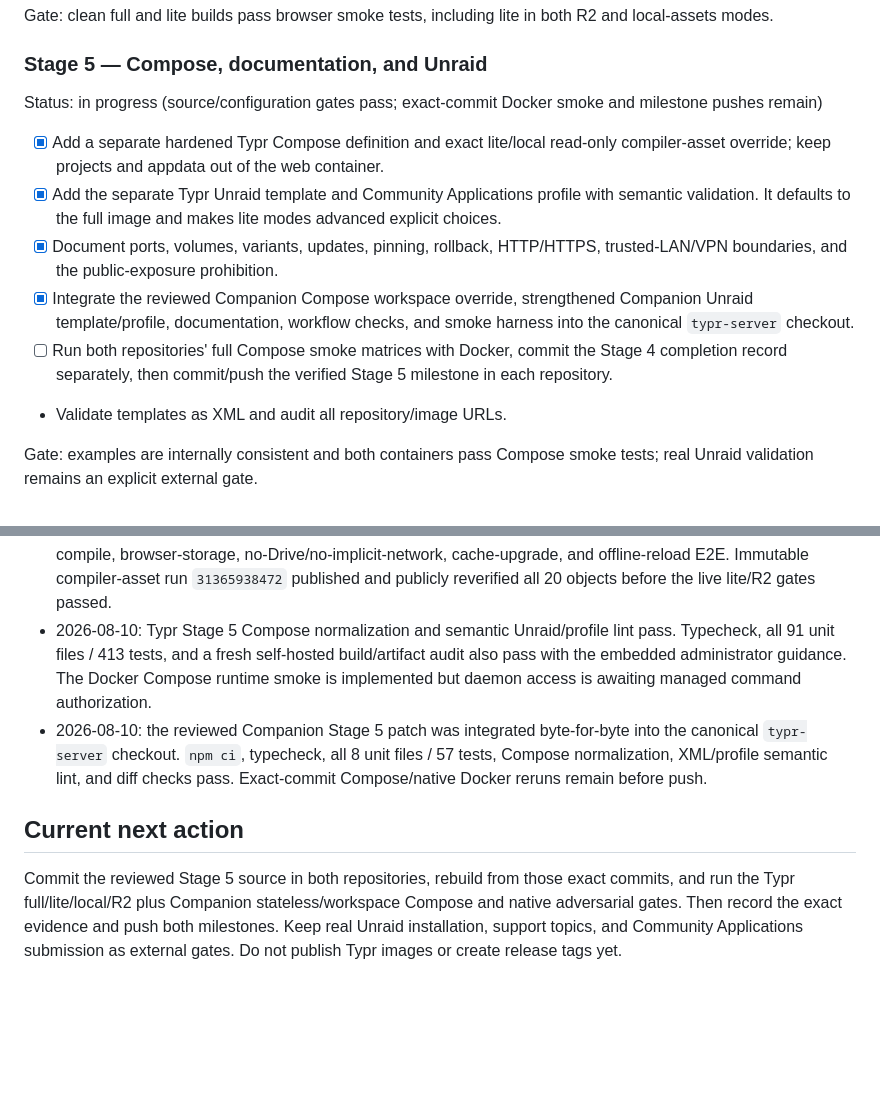
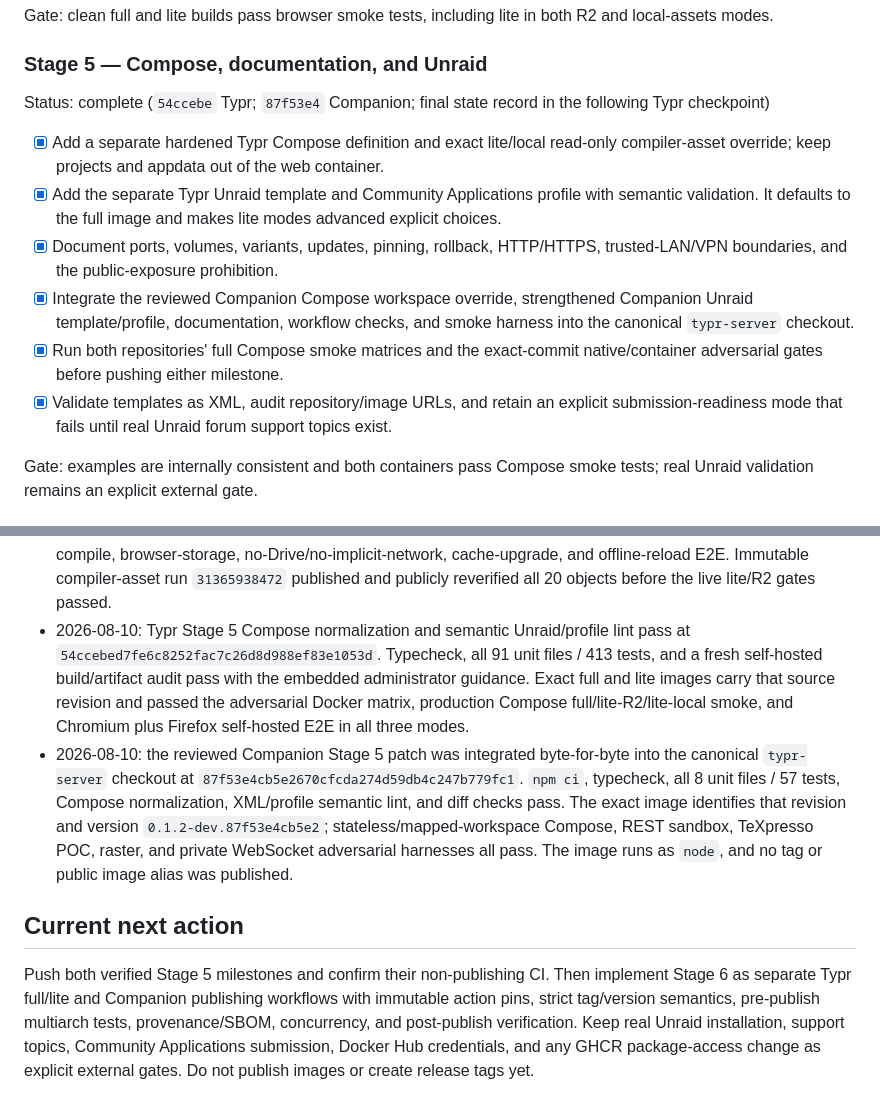
Before and after one commit to max-prime-math/typr, a Markdown page: CURRENT_STATE.md, 2 parts joined by grey strips. Rendered like a GitHub page; blank space fills up the shorter version.

Commit message:
Complete self-host deployment validation

```diff
--- a/CURRENT_STATE.md
+++ b/CURRENT_STATE.md
@@ -323,8 +323,8 @@ R2 and local-assets modes.
 
 ### Stage 5 — Compose, documentation, and Unraid
 
-Status: in progress (source/configuration gates pass; exact-commit Docker smoke
-and milestone pushes remain)
+Status: complete (`54ccebe` Typr; `87f53e4` Companion; final state record in
+the following Typr checkpoint)
 
 - [x] Add a separate hardened Typr Compose definition and exact lite/local
   read-only compiler-asset override; keep projects and appdata out of the web
@@ -337,10 +337,11 @@ and milestone pushes remain)
 - [x] Integrate the reviewed Companion Compose workspace override, strengthened
   Companion Unraid template/profile, documentation, workflow checks, and smoke
   harness into the canonical `typr-server` checkout.
-- [ ] Run both repositories' full Compose smoke matrices with Docker, commit the
-  Stage 4 completion record separately, then commit/push the verified Stage 5
-  milestone in each repository.
-- Validate templates as XML and audit all repository/image URLs.
+- [x] Run both repositories' full Compose smoke matrices and the exact-commit
+  native/container adversarial gates before pushing either milestone.
+- [x] Validate templates as XML, audit repository/image URLs, and retain an
+  explicit submission-readiness mode that fails until real Unraid forum support
+  topics exist.
 
 Gate: examples are internally consistent and both containers pass Compose smoke
 tests; real Unraid validation remains an explicit external gate.
@@ -477,20 +478,27 @@ Only these are expected to require the user:
   and offline-reload E2E. Immutable compiler-asset run `31365938472` published
   and publicly reverified all 20 objects before the live lite/R2 gates passed.
 - 2026-08-10: Typr Stage 5 Compose normalization and semantic Unraid/profile
-  lint pass. Typecheck, all 91 unit files / 413 tests, and a fresh self-hosted
-  build/artifact audit also pass with the embedded administrator guidance. The
-  Docker Compose runtime smoke is implemented but daemon access is awaiting
-  managed command authorization.
+  lint pass at `54ccebed7fe6c8252fac7c26d8d988ef83e1053d`. Typecheck, all
+  91 unit files / 413 tests, and a fresh self-hosted build/artifact audit pass
+  with the embedded administrator guidance. Exact full and lite images carry
+  that source revision and passed the adversarial Docker matrix, production
+  Compose full/lite-R2/lite-local smoke, and Chromium plus Firefox self-hosted
+  E2E in all three modes.
 - 2026-08-10: the reviewed Companion Stage 5 patch was integrated byte-for-byte
-  into the canonical `typr-server` checkout. `npm ci`, typecheck, all 8 unit
-  files / 57 tests, Compose normalization, XML/profile semantic lint, and diff
-  checks pass. Exact-commit Compose/native Docker reruns remain before push.
+  into the canonical `typr-server` checkout at
+  `87f53e4cb5e2670cfcda274d59db4c247b779fc1`. `npm ci`, typecheck, all 8
+  unit files / 57 tests, Compose normalization, XML/profile semantic lint, and
+  diff checks pass. The exact image identifies that revision and version
+  `0.1.2-dev.87f53e4cb5e2`; stateless/mapped-workspace Compose, REST sandbox,
+  TeXpresso POC, raster, and private WebSocket adversarial harnesses all pass.
+  The image runs as `node`, and no tag or public image alias was published.
 
 ## Current next action
 
-Commit the reviewed Stage 5 source in both repositories, rebuild from those
-exact commits, and run the Typr full/lite/local/R2 plus Companion
-stateless/workspace Compose and native adversarial gates. Then record the exact
-evidence and push both milestones. Keep real Unraid installation, support
-topics, and Community Applications submission as external gates. Do not publish
-Typr images or create release tags yet.
+Push both verified Stage 5 milestones and confirm their non-publishing CI. Then
+implement Stage 6 as separate Typr full/lite and Companion publishing workflows
+with immutable action pins, strict tag/version semantics, pre-publish multiarch
+tests, provenance/SBOM, concurrency, and post-publish verification. Keep real
+Unraid installation, support topics, Community Applications submission, Docker
+Hub credentials, and any GHCR package-access change as explicit external gates.
+Do not publish images or create release tags yet.
```
